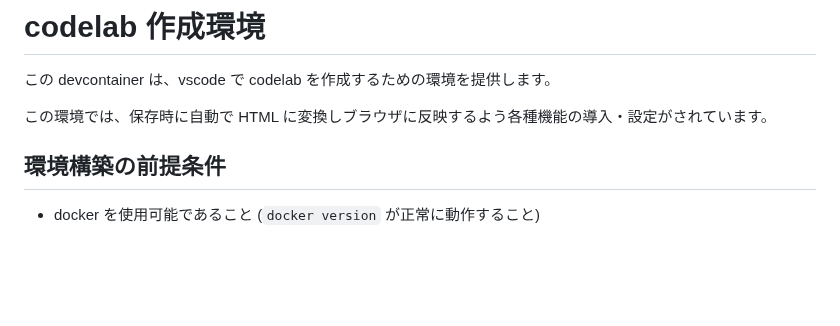
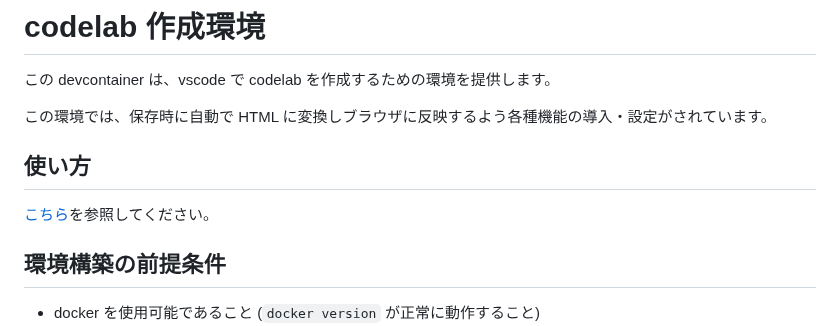
Before and after one commit to unaguna/codelab-devcontainer, a Markdown page: README.md, the part around the change. GitHub-like rendering; blank space fills up the shorter version.

Commit message:
📝 Update README.md

```diff
--- a/README.md
+++ b/README.md
@@ -3,6 +3,10 @@
 この devcontainer は、vscode で codelab を作成するための環境を提供します。
 
 この環境では、保存時に自動で HTML に変換しブラウザに反映するよう各種機能の導入・設定がされています。
+
+## 使い方
+
+[こちら](https://unaguna.github.io/codelab-devcontainer/)を参照してください。
 
 ## 環境構築の前提条件
 
```
